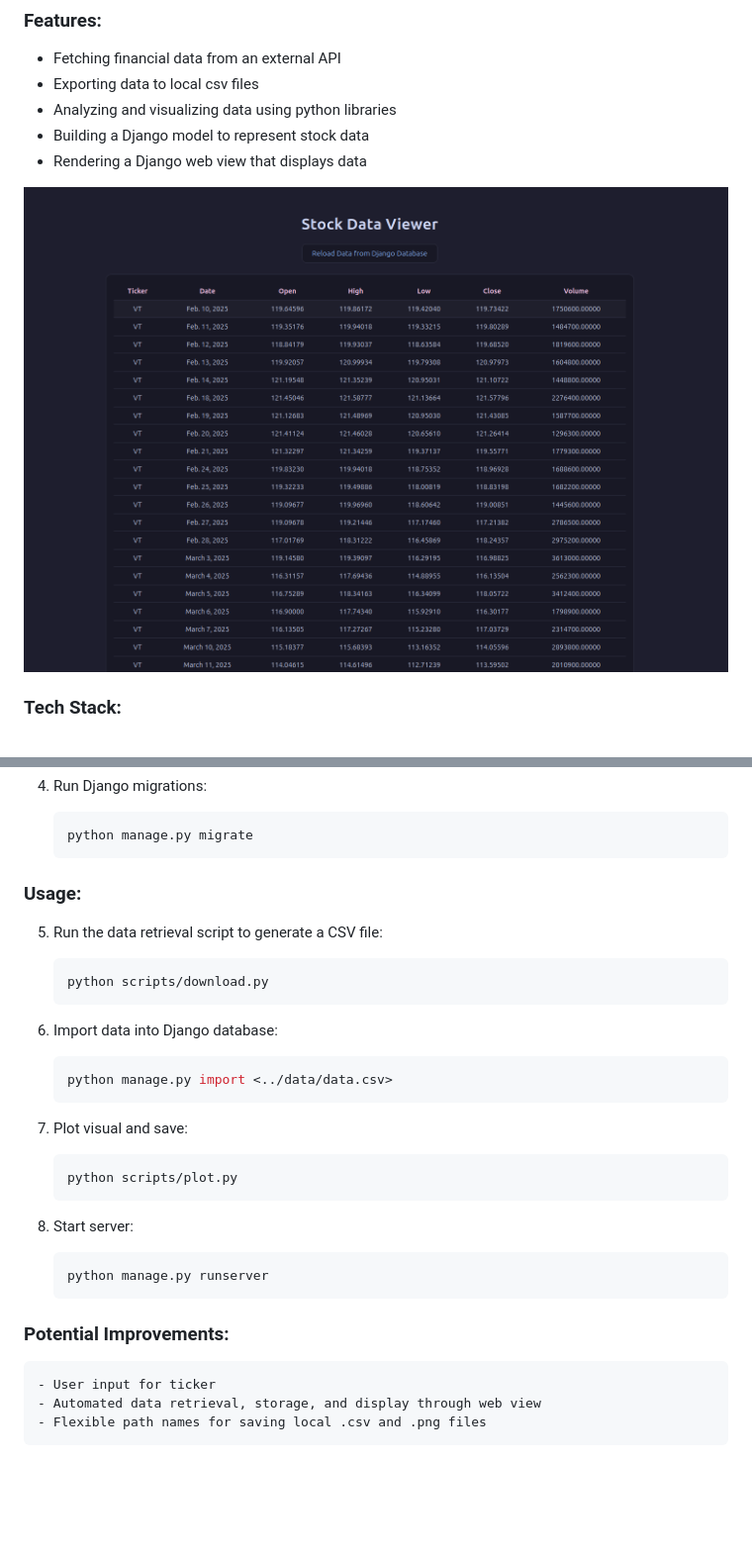
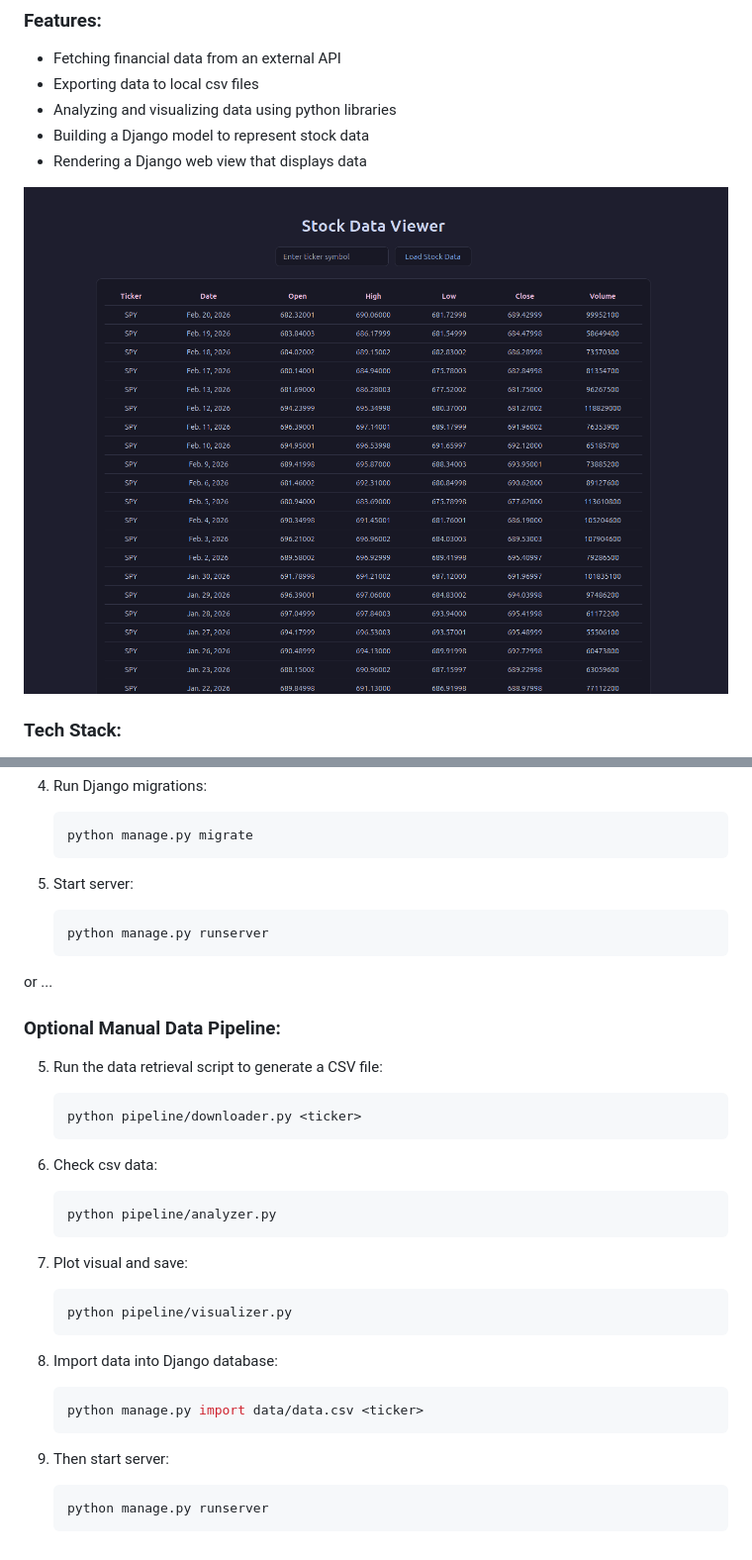
Before and after one commit to aaronCruise/Django-Finance-App, a Markdown page: README.md, 2 parts joined by grey strips. Shown: that part at 99% size. GitHub-like rendering; pictures changed too: images/home_page.png; blank space fills up the shorter version.

Commit message:
Update readme for new feature

````diff
--- a/README.md
+++ b/README.md
@@ -42,32 +42,40 @@ A Django web application that retrieves, processes, visualizes, and stores stock
     python manage.py migrate
     ```
 
-### Usage:
+5. Start server:
+
+    ```bash
+    python manage.py runserver
+    ```
+or ...
+
+### Optional Manual Data Pipeline:
 5. Run the data retrieval script to generate a CSV file:
 
     ```bash
-    python scripts/download.py
+    python pipeline/downloader.py <ticker>
     ```
 
-6. Import data into Django database:
+6. Check csv data:
 
     ```bash
-    python manage.py import <../data/data.csv>
+    python pipeline/analyzer.py
     ```
 
 7. Plot visual and save:
 
     ```bash
-    python scripts/plot.py
+    python pipeline/visualizer.py
     ```
 
-8. Start server:
+8. Import data into Django database:
+
+    ```bash
+    python manage.py import data/data.csv <ticker>
+    ```
+
+9. Then start server:
 
     ```bash
     python manage.py runserver
     ```
-
-### Potential Improvements:
-    - User input for ticker
-    - Automated data retrieval, storage, and display through web view
-    - Flexible path names for saving local .csv and .png files
````
Also changed, not shown: 2 other files.
